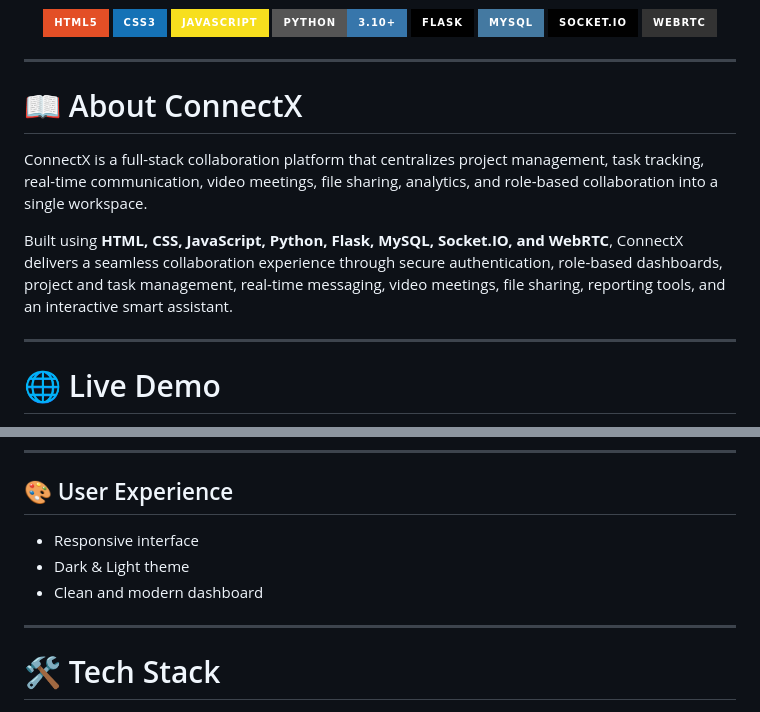
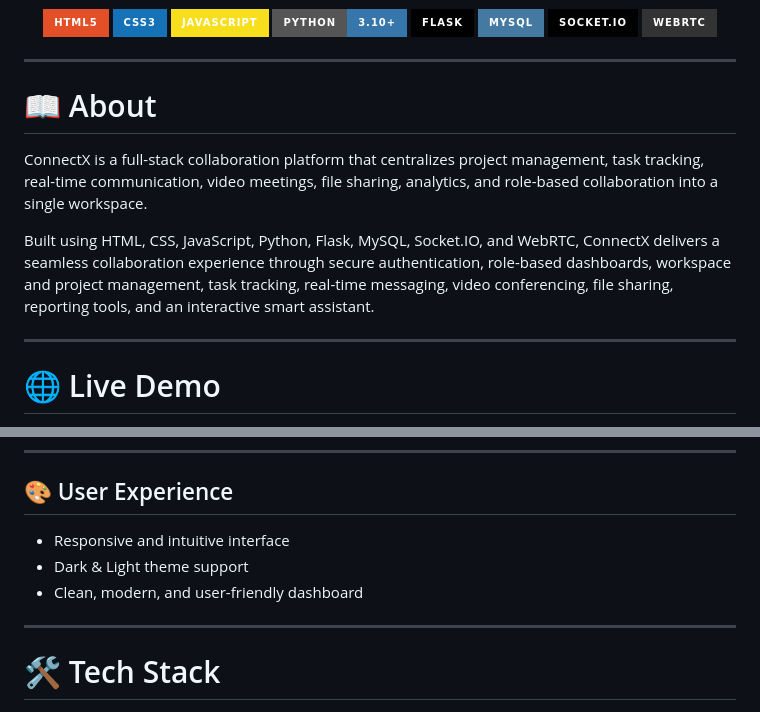
Before and after one commit to Akash-9121/ConnectX-Collaboration-Platform, a Markdown page: README.md, 2 parts joined by grey strips. Rendered like a GitHub page; badges without logos.

Commit message:
Refine content in README.md for clarity
Updated the 'About' section for clarity and improved wording in the 'User Experience' section.

```diff
--- a/README.md
+++ b/README.md
@@ -19,11 +19,11 @@ A modern collaboration platform for managing projects, tracking tasks, communica
 
 ---
 
-# 📖 About ConnectX
+# 📖 About
 
 ConnectX is a full-stack collaboration platform that centralizes project management, task tracking, real-time communication, video meetings, file sharing, analytics, and role-based collaboration into a single workspace.
 
-Built using **HTML, CSS, JavaScript, Python, Flask, MySQL, Socket.IO, and WebRTC**, ConnectX delivers a seamless collaboration experience through secure authentication, role-based dashboards, project and task management, real-time messaging, video meetings, file sharing, reporting tools, and an interactive smart assistant.
+Built using HTML, CSS, JavaScript, Python, Flask, MySQL, Socket.IO, and WebRTC, ConnectX delivers a seamless collaboration experience through secure authentication, role-based dashboards, workspace and project management, task tracking, real-time messaging, video conferencing, file sharing, reporting tools, and an interactive smart assistant.
 
 ---
 
@@ -110,9 +110,9 @@ An interactive assistant that helps users navigate the platform, execute common
 
 ## 🎨 User Experience
 
-- Responsive interface
-- Dark & Light theme
-- Clean and modern dashboard
+- Responsive and intuitive interface
+- Dark & Light theme support
+- Clean, modern, and user-friendly dashboard
 ---
 
 # 🛠️ Tech Stack
```
